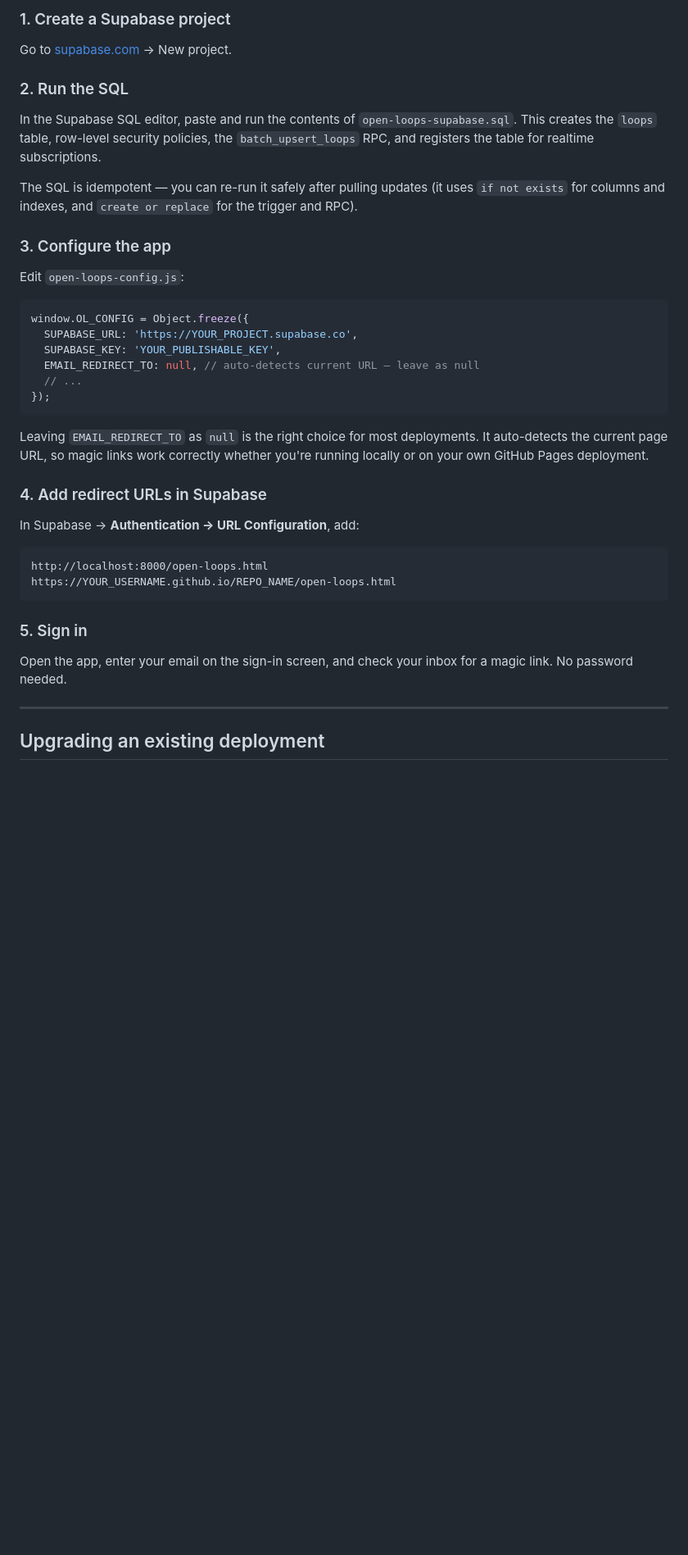
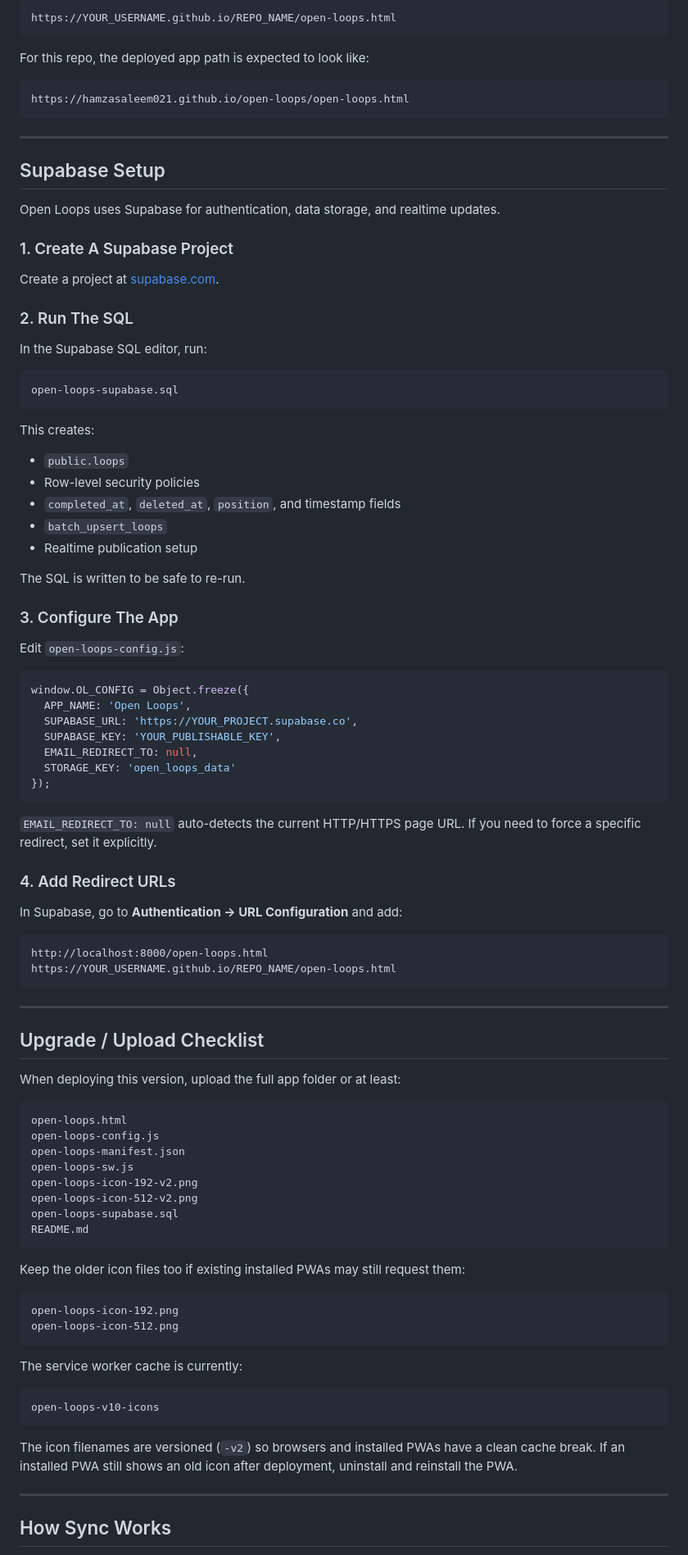
Before and after one commit to hamzasaleem021/open-loops, a Markdown page: README.md, the part around one of its changes. Shown at 82% size. Drawn GitHub-style; blank space fills up the shorter version.

````diff
--- a/README.md
+++ b/README.md
@@ -69,43 +75,100 @@ Open Loops uses Supabase for authentication and cross-device sync. Sign-in is re
 
-### 1. Create a Supabase project
+```text
+https://YOUR_USERNAME.github.io/REPO_NAME/open-loops.html
+```
 
-Go to [supabase.com](https://supabase.com) → New project.
+For this repo, the deployed app path is expected to look like:
 
-### 2. Run the SQL
+```text
+https://hamzasaleem021.github.io/open-loops/open-loops.html
+```
 
-In the Supabase SQL editor, paste and run the contents of `open-loops-supabase.sql`. This creates the `loops` table, row-level security policies, the `batch_upsert_loops` RPC, and registers the table for realtime subscriptions.
+---
 
-The SQL is idempotent — you can re-run it safely after pulling updates (it uses `if not exists` for columns and indexes, and `create or replace` for the trigger and RPC).
+## Supabase Setup
 
-### 3. Configure the app
+Open Loops uses Supabase for authentication, data storage, and realtime updates.
+
+### 1. Create A Supabase Project
+
+Create a project at [supabase.com](https://supabase.com).
+
+### 2. Run The SQL
+
+In the Supabase SQL editor, run:
+
+```text
+open-loops-supabase.sql
+```
+
+This creates:
+
+- `public.loops`
+- Row-level security policies
+- `completed_at`, `deleted_at`, `position`, and timestamp fields
+- `batch_upsert_loops`
+- Realtime publication setup
+
+The SQL is written to be safe to re-run.
+
+### 3. Configure The App
 
 Edit `open-loops-config.js`:
 
 ```js
 window.OL_CONFIG = Object.freeze({
+  APP_NAME: 'Open Loops',
   SUPABASE_URL: 'https://YOUR_PROJECT.supabase.co',
   SUPABASE_KEY: 'YOUR_PUBLISHABLE_KEY',
-  EMAIL_REDIRECT_TO: null, // auto-detects current URL — leave as null
-  // ...
+  EMAIL_REDIRECT_TO: null,
+  STORAGE_KEY: 'open_loops_data'
 });
 ```
 
-Leaving `EMAIL_REDIRECT_TO` as `null` is the right choice for most deployments. It auto-detects the current page URL, so magic links work correctly whether you're running locally or on your own GitHub Pages deployment.
+`EMAIL_REDIRECT_TO: null` auto-detects the current HTTP/HTTPS page URL. If you need to force a specific redirect, set it explicitly.
 
-### 4. Add redirect URLs in Supabase
+### 4. Add Redirect URLs
 
-In Supabase → **Authentication → URL Configuration**, add:
+In Supabase, go to **Authentication -> URL Configuration** and add:
 
-```
+```text
 http://localhost:8000/open-loops.html
 https://YOUR_USERNAME.github.io/REPO_NAME/open-loops.html
 ```
 
-### 5. Sign in
+---
 
-Open the app, enter your email on the sign-in screen, and check your inbox for a magic link. No password needed.
+## Upgrade / Upload Checklist
+
+When deploying this version, upload the full app folder or at least:
+
+```text
+open-loops.html
+open-loops-config.js
+open-loops-manifest.json
+open-loops-sw.js
+open-loops-icon-192-v2.png
+open-loops-icon-512-v2.png
+open-loops-supabase.sql
+README.md
+```
+
+Keep the older icon files too if existing installed PWAs may still request them:
+
+```text
+open-loops-icon-192.png
+open-loops-icon-512.png
+```
+
+The service worker cache is currently:
+
+```js
+open-loops-v10-icons
+```
+
+The icon filenames are versioned (`-v2`) so browsers and installed PWAs have a clean cache break. If an installed PWA still shows an old icon after deployment, uninstall and reinstall the PWA.
 
 ---
 
-## Upgrading an existing deployment
+## How Sync Works
 
````
Also changed, not shown: other parts of README.md (+90 -97 lines).
